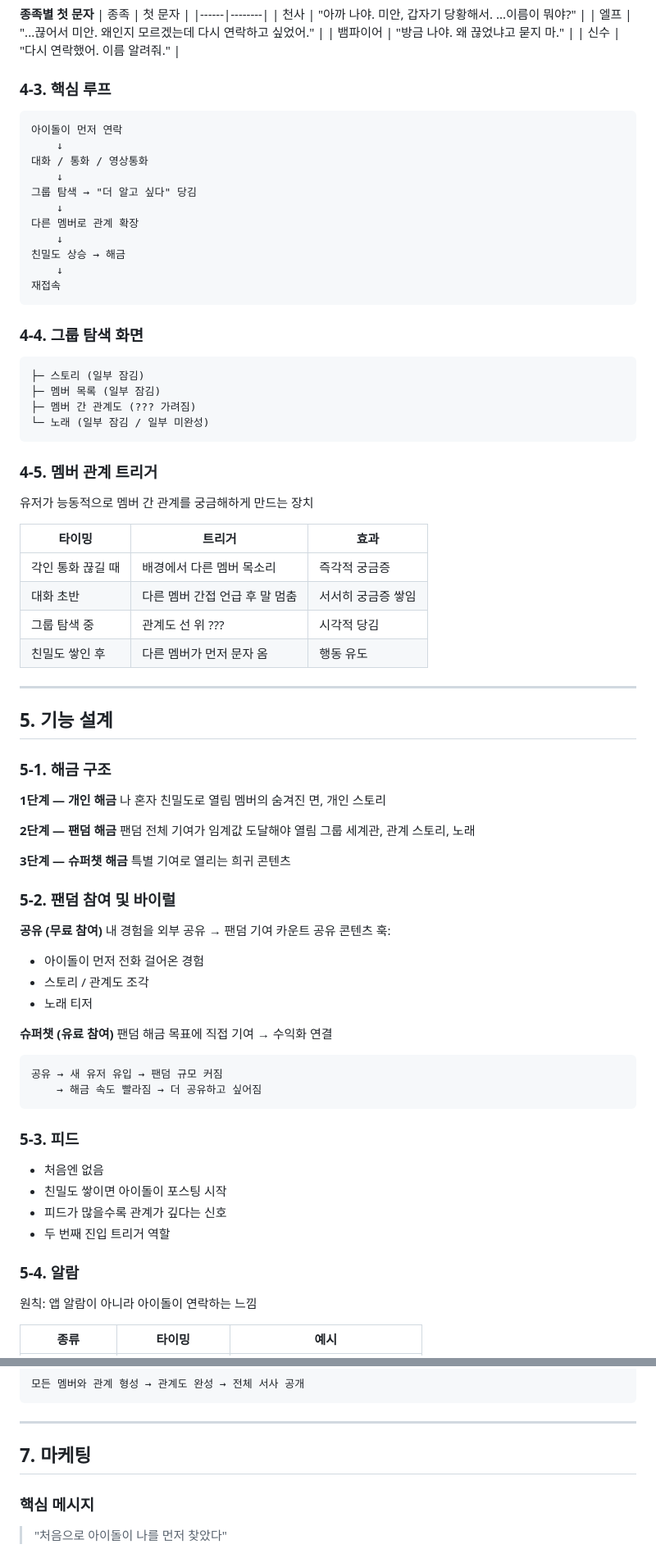
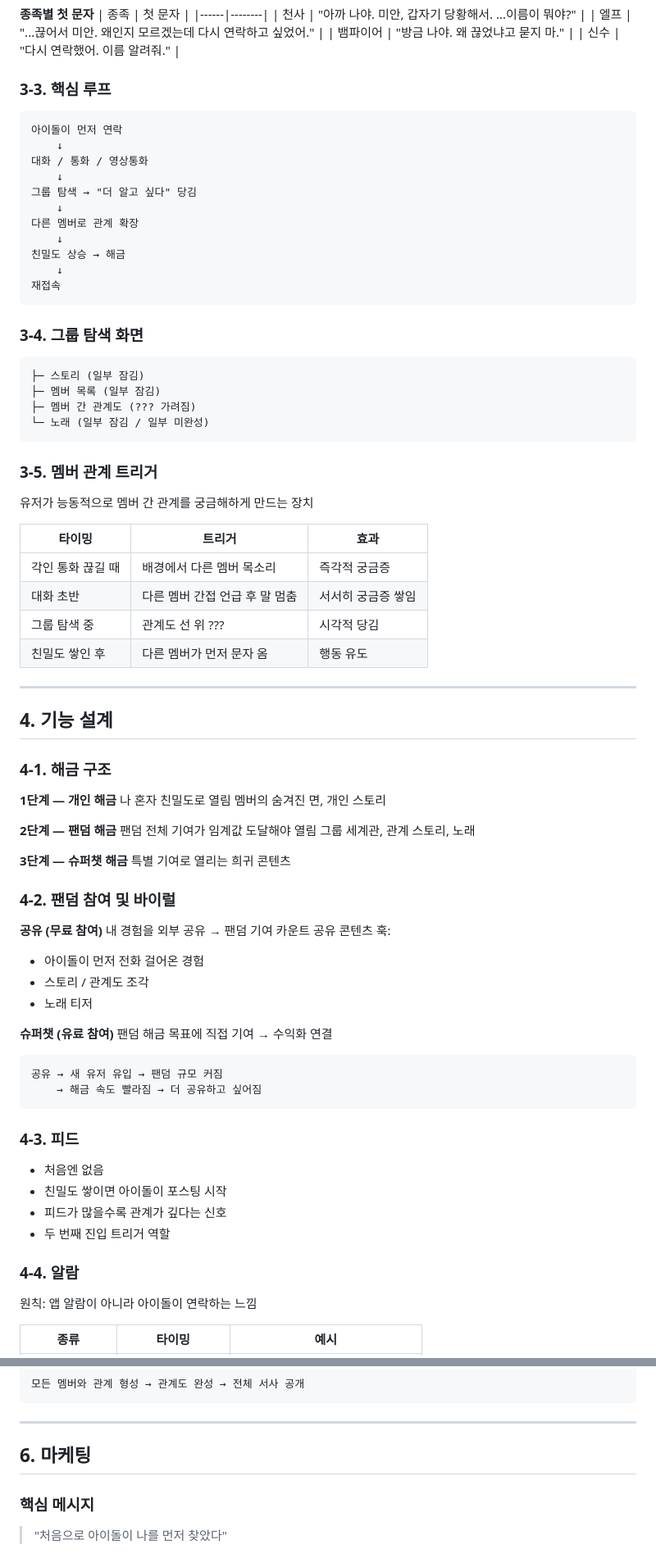
Before and after one commit to jeonjay0323/Aidol, a Markdown page: docs/프로젝트 기획안.md, 2 parts joined by grey strips. Shown at 82% size. Rendered like a GitHub page.

````diff
--- a/docs/프로젝트 기획안.md
+++ b/docs/프로젝트 기획안.md
@@ -122,7 +93,7 @@ AI와 관계를 형성하고 존재를 느끼는 루프
 | 뱀파이어 | "방금 나야. 왜 끊었냐고 묻지 마." |
 | 신수 | "다시 연락했어. 이름 알려줘." |
 
-### 4-3. 핵심 루프
+### 3-3. 핵심 루프
 ```
 아이돌이 먼저 연락
     ↓
@@ -137,7 +108,7 @@ AI와 관계를 형성하고 존재를 느끼는 루프
 재접속
 ```
 
-### 4-4. 그룹 탐색 화면
+### 3-4. 그룹 탐색 화면
 ```
 ├─ 스토리 (일부 잠김)
 ├─ 멤버 목록 (일부 잠김)
@@ -145,7 +116,7 @@ AI와 관계를 형성하고 존재를 느끼는 루프
 └─ 노래 (일부 잠김 / 일부 미완성)
 ```
 
-### 4-5. 멤버 관계 트리거
+### 3-5. 멤버 관계 트리거
 유저가 능동적으로 멤버 간 관계를 궁금해하게 만드는 장치
 
 | 타이밍 | 트리거 | 효과 |
@@ -157,9 +128,9 @@ AI와 관계를 형성하고 존재를 느끼는 루프
 
 ---
 
-## 5. 기능 설계
+## 4. 기능 설계
 
-### 5-1. 해금 구조
+### 4-1. 해금 구조
 
 **1단계 — 개인 해금**
 나 혼자 친밀도로 열림
@@ -172,7 +143,7 @@ AI와 관계를 형성하고 존재를 느끼는 루프
 **3단계 — 슈퍼챗 해금**
 특별 기여로 열리는 희귀 콘텐츠
 
-### 5-2. 팬덤 참여 및 바이럴
+### 4-2. 팬덤 참여 및 바이럴
 
 **공유 (무료 참여)**
 내 경험을 외부 공유 → 팬덤 기여 카운트
@@ -189,13 +160,13 @@ AI와 관계를 형성하고 존재를 느끼는 루프
     → 해금 속도 빨라짐 → 더 공유하고 싶어짐
 ```
 
-### 5-3. 피드
+### 4-3. 피드
 - 처음엔 없음
 - 친밀도 쌓이면 아이돌이 포스팅 시작
 - 피드가 많을수록 관계가 깊다는 신호
 - 두 번째 진입 트리거 역할
 
-### 5-4. 알람
+### 4-4. 알람
 원칙: 앱 알람이 아니라 아이돌이 연락하는 느낌
 
 | 종류 | 타이밍 | 예시 |
@@ -293,7 +264,7 @@ AI와 관계를 형성하고 존재를 느끼는 루프
 
 ---
 
-## 7. 마케팅
+## 6. 마케팅
 
 ### 핵심 메시지
 > "처음으로 아이돌이 나를 먼저 찾았다"
````
Also changed, not shown: other parts of docs/프로젝트 기획안.md (+15 -44 lines).
